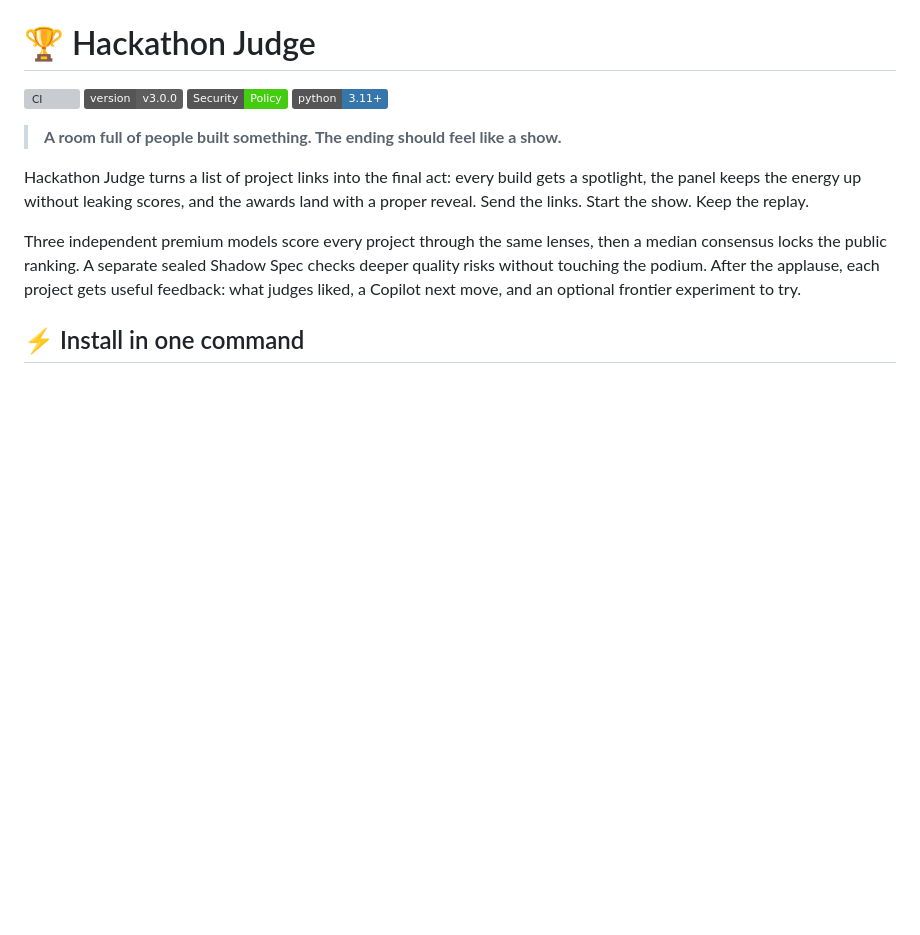
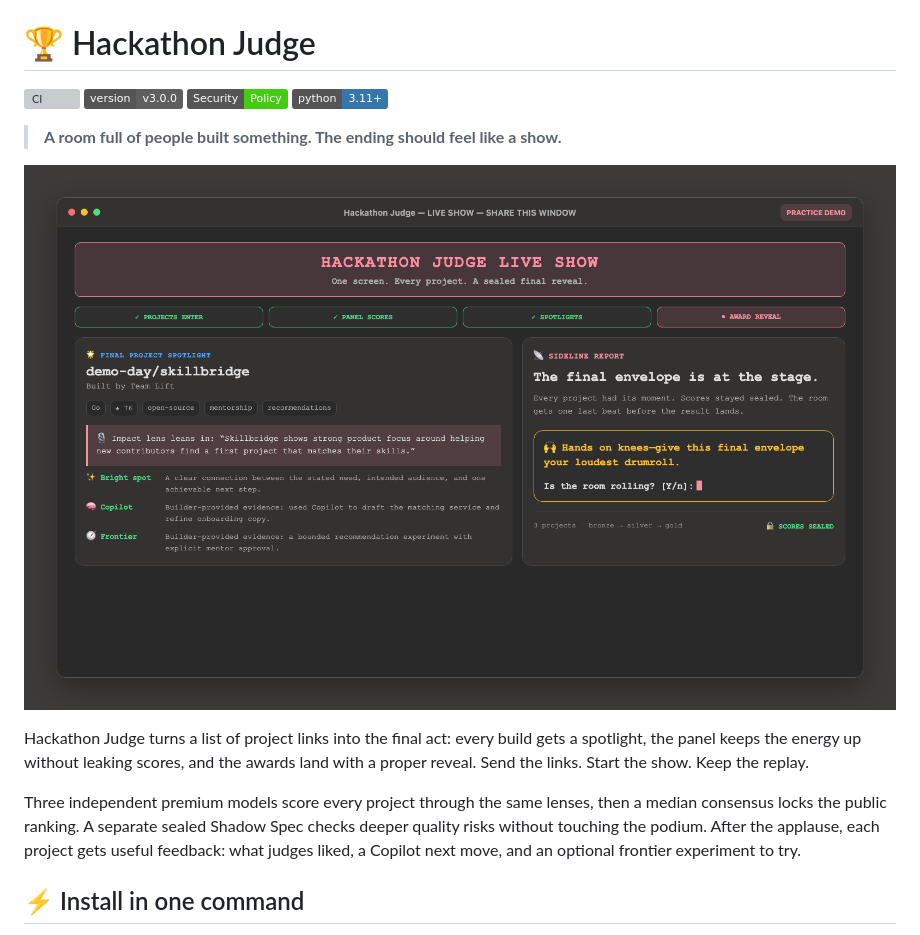
Before and after one commit to DUBSOpenHub/copilot-builder-showcase, a Markdown page: README.md, the part around the change. Drawn GitHub-style; pictures changed too: docs/images/live-show-demo.png (added); badges without logos; blank space fills up the shorter version; grey boxes are pictures that could not be loaded.

Commit message:
docs: add Live Show demo screenshot
Show the single-screen practice experience and audience reveal directly in the README.

Co-authored-by: Copilot <223556219+Copilot@users.noreply.github.com>

Copilot-Session: cade8719-155a-4a7c-a019-2ae20f725223

```diff
--- a/README.md
+++ b/README.md
@@ -6,6 +6,8 @@
 ![Python: 3.11+](https://img.shields.io/badge/python-3.11%2B-3776AB?logo=python&logoColor=white)
 
 > **A room full of people built something. The ending should feel like a show.**
+
+![Hackathon Judge single-screen Live Show practice demo](docs/images/live-show-demo.png)
 
 Hackathon Judge turns a list of project links into the final act: every build
 gets a spotlight, the panel keeps the energy up without leaking scores, and the
```
